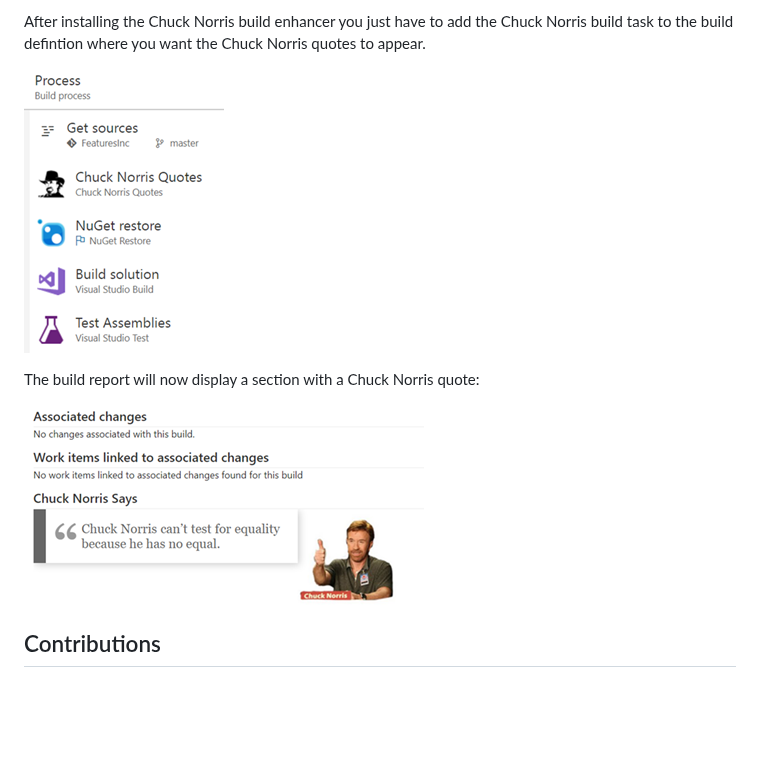
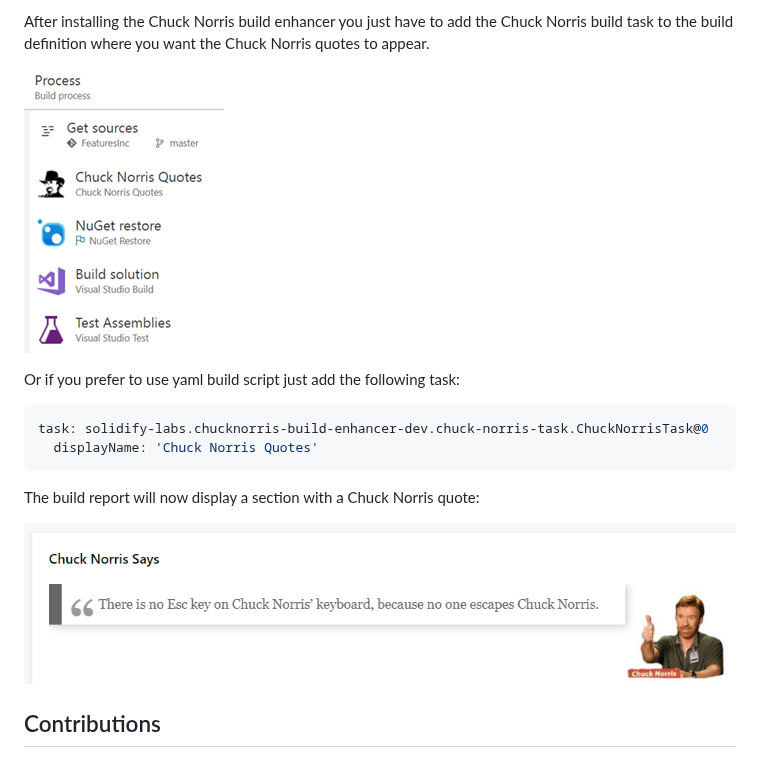
Before and after one commit to solidify/devops-extension-chuck-norris, a Markdown page: docs/overview.md, the part around the change. GitHub-like rendering; pictures changed too: docs/chuck-build-report.png; blank space fills up the shorter version.

Commit message:
Added yaml example

````diff
--- a/docs/overview.md
+++ b/docs/overview.md
@@ -1,6 +1,13 @@
-After installing the Chuck Norris build enhancer you just have to add the Chuck Norris build task to the build defintion where you want the Chuck Norris quotes to appear.
+After installing the Chuck Norris build enhancer you just have to add the Chuck Norris build task to the build definition where you want the Chuck Norris quotes to appear.
 
 ![](/docs/chuck-build-task.png)
+
+Or if you prefer to use yaml build script just add the following task:
+
+```json
+task: solidify-labs.chucknorris-build-enhancer-dev.chuck-norris-task.ChuckNorrisTask@0
+  displayName: 'Chuck Norris Quotes'
+```
 
 The build report will now display a section with a Chuck Norris quote:
 
````
Also changed, not shown: 1 other file.
